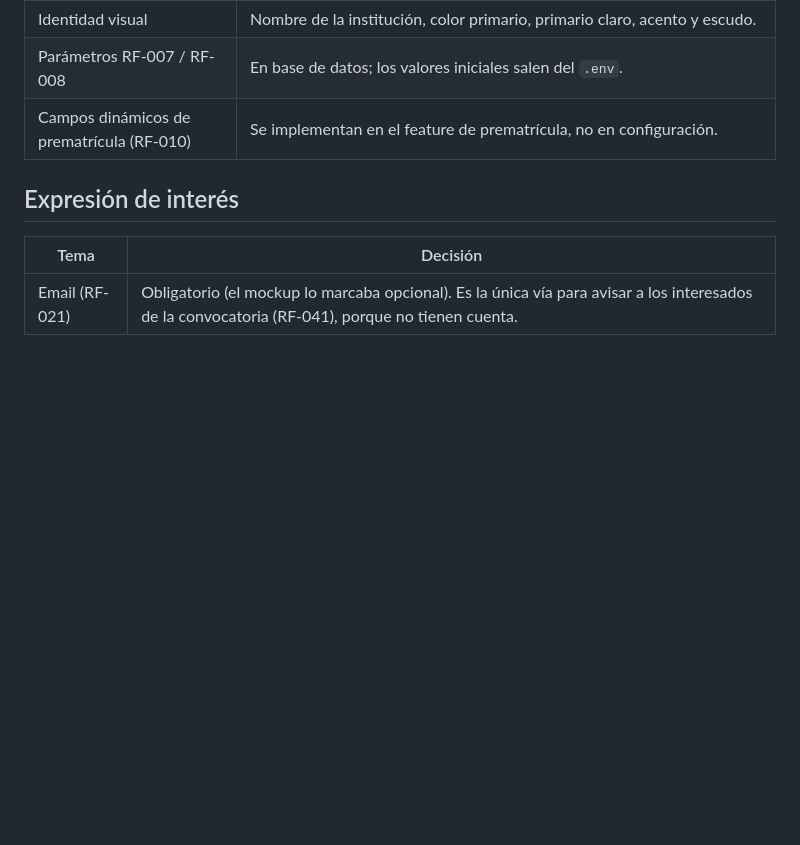
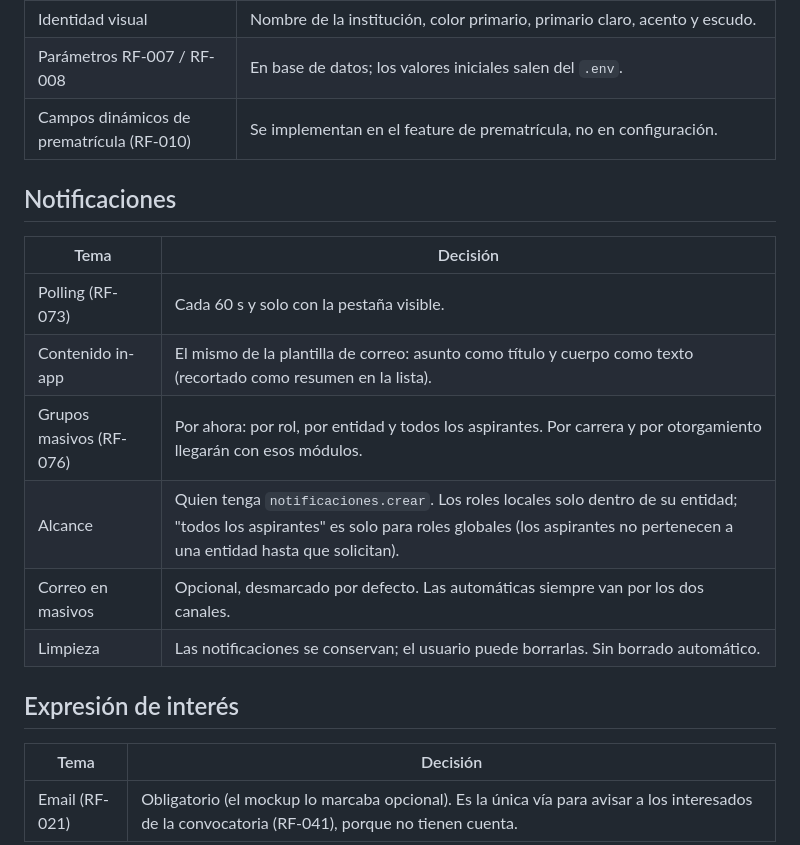
Before and after one commit to gabzz05/uho-dev-sigecue, a Markdown page: docs/DECISIONES.md, the part around the change. Rendered like a GitHub page; blank space fills up the shorter version.

```diff
--- a/docs/DECISIONES.md
+++ b/docs/DECISIONES.md
@@ -59,6 +59,17 @@ Este archivo registra esas decisiones.
 | Parámetros RF-007 / RF-008 | En base de datos; los valores iniciales salen del `.env`. |
 | Campos dinámicos de prematrícula (RF-010) | Se implementan en el feature de prematrícula, no en configuración. |
 
+## Notificaciones
+
+| Tema | Decisión |
+|---|---|
+| Polling (RF-073) | Cada 60 s y solo con la pestaña visible. |
+| Contenido in-app | El mismo de la plantilla de correo: asunto como título y cuerpo como texto (recortado como resumen en la lista). |
+| Grupos masivos (RF-076) | Por ahora: por rol, por entidad y todos los aspirantes. Por carrera y por otorgamiento llegarán con esos módulos. |
+| Alcance | Quien tenga `notificaciones.crear`. Los roles locales solo dentro de su entidad; "todos los aspirantes" es solo para roles globales (los aspirantes no pertenecen a una entidad hasta que solicitan). |
+| Correo en masivos | Opcional, desmarcado por defecto. Las automáticas siempre van por los dos canales. |
+| Limpieza | Las notificaciones se conservan; el usuario puede borrarlas. Sin borrado automático. |
+
 ## Expresión de interés
 
 | Tema | Decisión |
```
Also changed, not shown: docs/README.md (+37 -0 lines).
